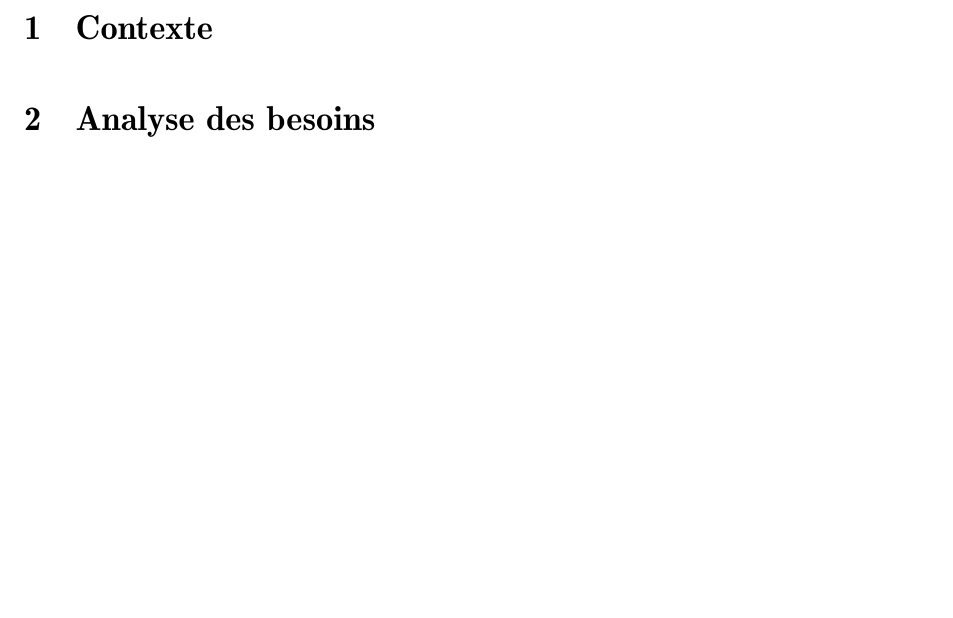
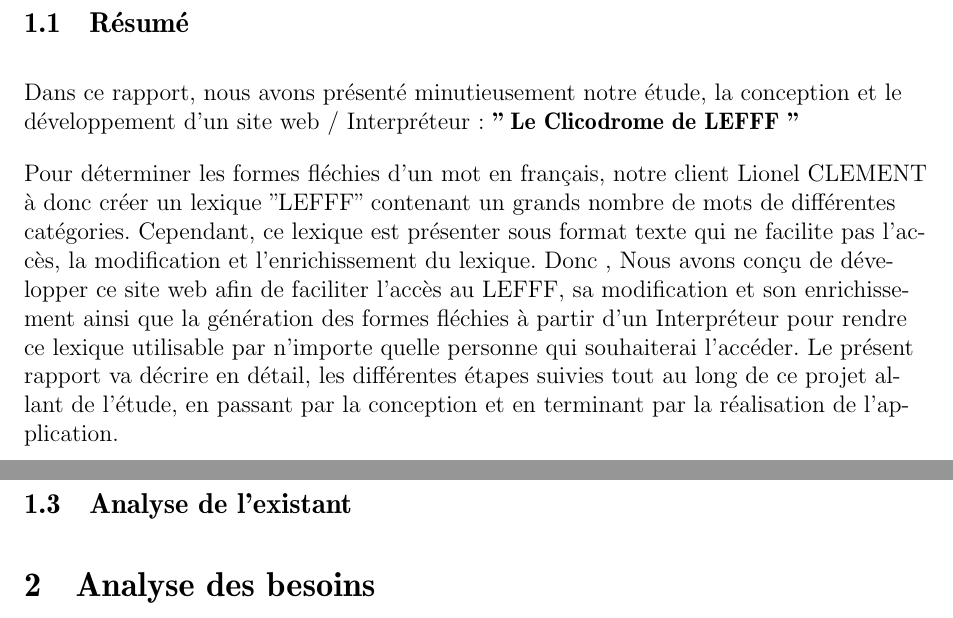
Before and after one commit to derflallys/ClicodromeduLeFFF, a LaTeX document (docs/Memoire/Memoire/Memoire.tex): part of page 3 of 3 before the commit and two parts of pages 3 and 4 of 4 after it, the two joined at a grey line, cut at the place of the change, the shorter picture padded with empty space. Compiled offline with pdfLaTeX.

Commit message:
Archi/Résumé

```diff
--- a/docs/Memoire/Memoire/Memoire.tex
+++ b/docs/Memoire/Memoire/Memoire.tex
@@ -46,4 +46,15 @@
 \newpage
 \tableofcontents
 
-\newpage\section{Contexte}
+\newpage\section{Contexte général du projet}
+\subsection{Résumé}
+
+\smallbreak Dans ce rapport, nous avons présenté minutieusement notre étude, la conception et le développement d'un site web / Interpréteur :
+    \textbf{" Le Clicodrome de LEFFF "}
+
+Pour déterminer les formes fléchies d'un mot en français, notre client Lionel CLEMENT à donc créer un lexique "LEFFF"  contenant un grands nombre de mots de différentes catégories. Cependant, ce lexique est présenter sous format texte qui ne facilite pas l'accès, la modification et l'enrichissement du lexique.
+Donc , Nous avons conçu de développer ce site web afin de faciliter l'accès au LEFFF, sa modification et son enrichissement ainsi que la génération des formes fléchies à partir d'un Interpréteur  pour  rendre ce lexique utilisable par n'importe quelle personne qui souhaiterai l'accéder.
+Le présent rapport va décrire en détail, les différentes étapes suivies tout au long de ce projet allant de l'étude,
+en passant par la conception et en terminant par la réalisation de l'application.
+\subsection{Présentation du projet}
+\subsection{Analyse de l'existant}
```
Also changed, not shown: docs/Memoire/Memoire/Memoire.tex (9 more changed lines).
